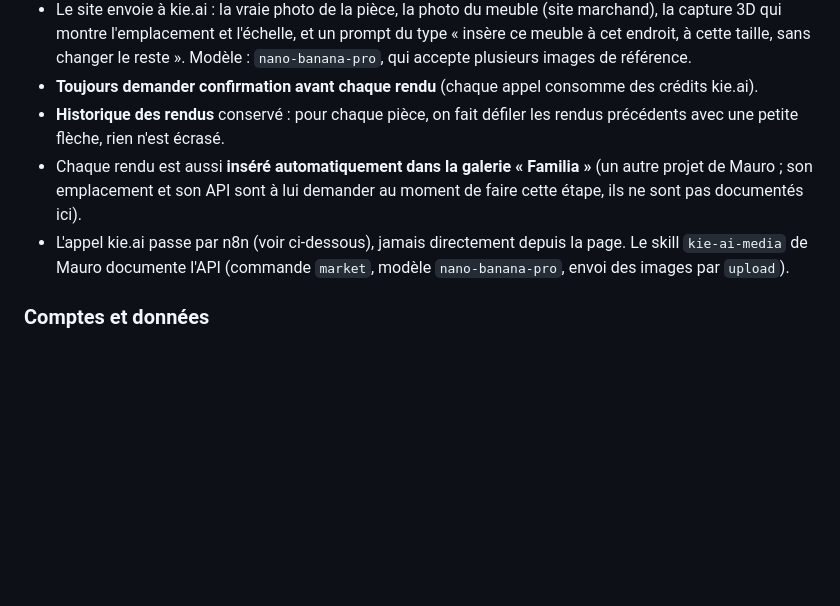
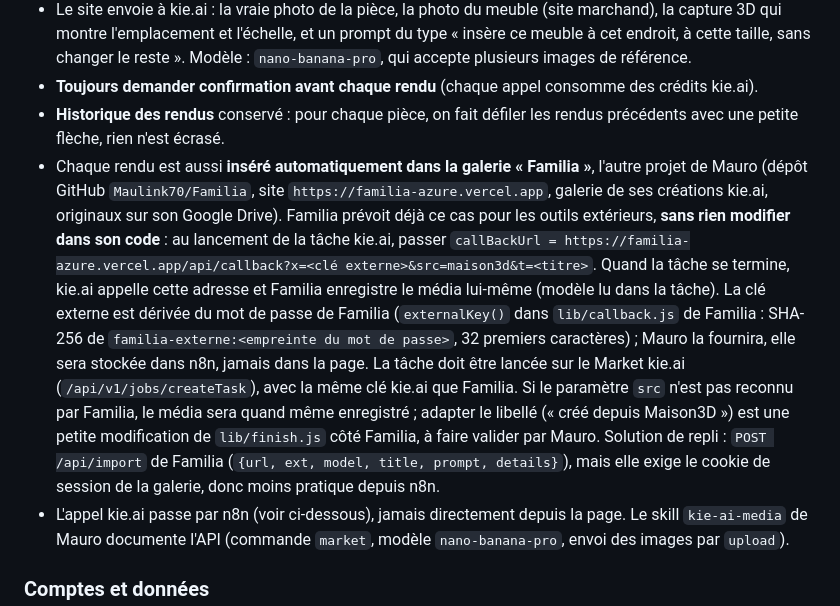
Before and after one commit to Maulink70/maison3D, a Markdown page: CLAUDE.md, the part around the change. Rendered like a GitHub page; blank space fills up the shorter version.

Commit message:
Précise l'insertion des rendus dans la galerie Familia via son callback kie.ai
Co-Authored-By: Claude Fable 5.1 <noreply@anthropic.com>
Claude-Session: https://claude.ai/code/session_01UnLs59iX9qybPV1hFK4gEq

```diff
--- a/CLAUDE.md
+++ b/CLAUDE.md
@@ -112,7 +112,7 @@ But : voir la pièce **en vrai** avec le nouveau meuble, en complément de la 3D
 - Le site envoie à kie.ai : la vraie photo de la pièce, la photo du meuble (site marchand), la capture 3D qui montre l'emplacement et l'échelle, et un prompt du type « insère ce meuble à cet endroit, à cette taille, sans changer le reste ». Modèle : `nano-banana-pro`, qui accepte plusieurs images de référence.
 - **Toujours demander confirmation avant chaque rendu** (chaque appel consomme des crédits kie.ai).
 - **Historique des rendus** conservé : pour chaque pièce, on fait défiler les rendus précédents avec une petite flèche, rien n'est écrasé.
-- Chaque rendu est aussi **inséré automatiquement dans la galerie « Familia »** (un autre projet de Mauro ; son emplacement et son API sont à lui demander au moment de faire cette étape, ils ne sont pas documentés ici).
+- Chaque rendu est aussi **inséré automatiquement dans la galerie « Familia »**, l'autre projet de Mauro (dépôt GitHub `Maulink70/Familia`, site `https://familia-azure.vercel.app`, galerie de ses créations kie.ai, originaux sur son Google Drive). Familia prévoit déjà ce cas pour les outils extérieurs, **sans rien modifier dans son code** : au lancement de la tâche kie.ai, passer `callBackUrl = https://familia-azure.vercel.app/api/callback?x=<clé externe>&src=maison3d&t=<titre>`. Quand la tâche se termine, kie.ai appelle cette adresse et Familia enregistre le média lui-même (modèle lu dans la tâche). La clé externe est dérivée du mot de passe de Familia (`externalKey()` dans `lib/callback.js` de Familia : SHA-256 de `familia-externe:<empreinte du mot de passe>`, 32 premiers caractères) ; Mauro la fournira, elle sera stockée dans n8n, jamais dans la page. La tâche doit être lancée sur le Market kie.ai (`/api/v1/jobs/createTask`), avec la même clé kie.ai que Familia. Si le paramètre `src` n'est pas reconnu par Familia, le média sera quand même enregistré ; adapter le libellé (« créé depuis Maison3D ») est une petite modification de `lib/finish.js` côté Familia, à faire valider par Mauro. Solution de repli : `POST /api/import` de Familia (`{url, ext, model, title, prompt, details}`), mais elle exige le cookie de session de la galerie, donc moins pratique depuis n8n.
 - L'appel kie.ai passe par n8n (voir ci-dessous), jamais directement depuis la page. Le skill `kie-ai-media` de Mauro documente l'API (commande `market`, modèle `nano-banana-pro`, envoi des images par `upload`).
 
 ### Comptes et données
```
